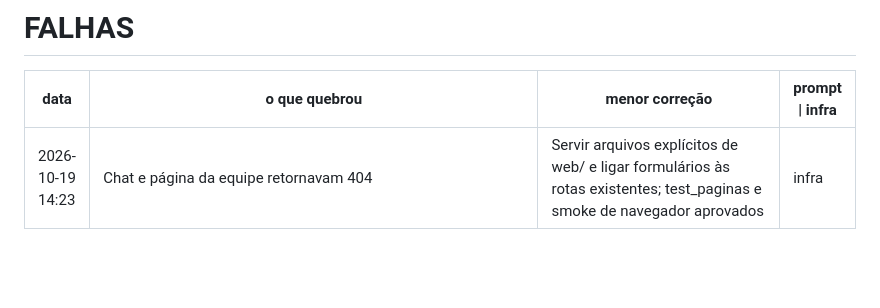
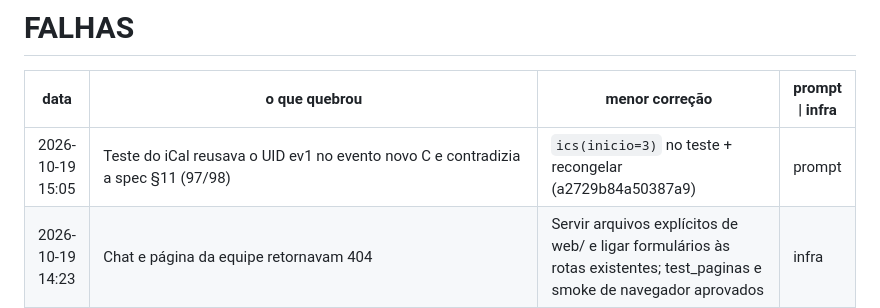
Before and after one commit to inematds/reserva-hotel, a Markdown page: FALHAS.md, the part around the change. Drawn GitHub-style; blank space fills up the shorter version.

Commit message:
FALHAS: teste do iCal com UID repetido

```diff
--- a/FALHAS.md
+++ b/FALHAS.md
@@ -2,6 +2,7 @@
 
 | data | o que quebrou | menor correção | prompt \| infra |
 |---|---|---|---|
+| 2026-10-19 15:05 | Teste do iCal reusava o UID ev1 no evento novo C e contradizia a spec §11 (97/98) | `ics(inicio=3)` no teste + recongelar (a2729b84a50387a9) | prompt |
 | 2026-10-19 14:23 | Chat e página da equipe retornavam 404 | Servir arquivos explícitos de web/ e ligar formulários às rotas existentes; test_paginas e smoke de navegador aprovados | infra |
 | 2026-10-19 14:19 | Dockerfile, compose e ambiente de exemplo ausentes | Adicionar entrega da seção 20 e contexto mínimo da imagem; três falhas resolvidas, suíte 96 passed / 2 failed | infra |
 | 2026-10-19 14:16 | Atendimento Telegram e avisos ausentes | Acrescentar adaptador por ambiente e compartilhar ações existentes; 16 testes de integrações aprovados | infra |
```
